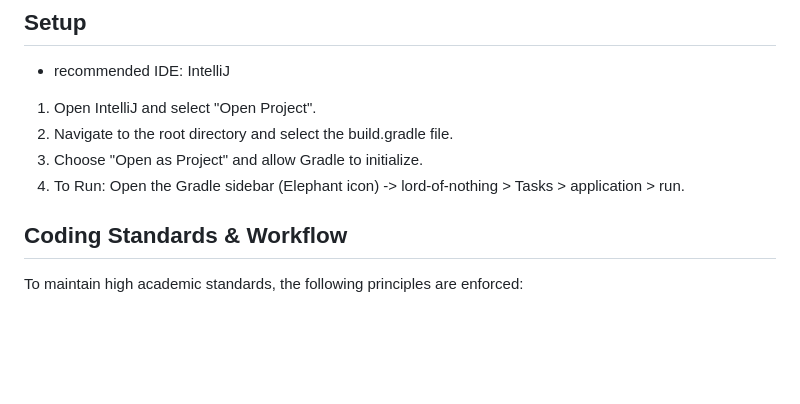
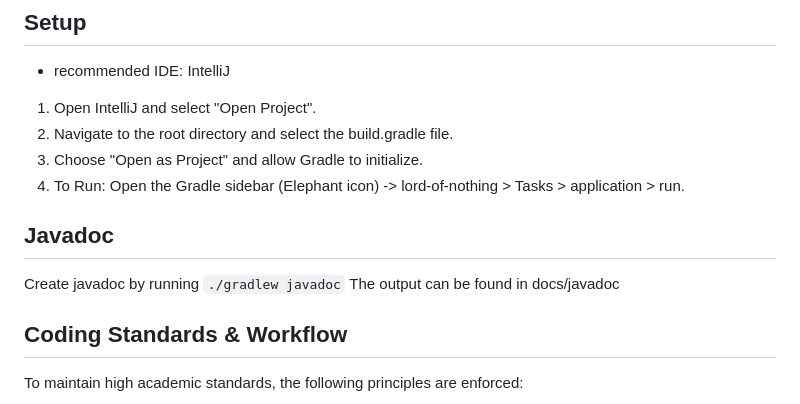
Before and after one commit to justTschustin/lord-of-nothing, a Markdown page: README.md, the part around the change. GitHub-like rendering; blank space fills up the shorter version.

Commit message:
:bento: Update Readme for javadoc

```diff
--- a/README.md
+++ b/README.md
@@ -29,6 +29,10 @@ The game is designed for a seamless mouse-only experience:
  2. Navigate to the root directory and select the build.gradle file.
  3. Choose "Open as Project" and allow Gradle to initialize.
  4. To Run: Open the Gradle sidebar (Elephant icon) -> lord-of-nothing > Tasks > application > run.
+
+## Javadoc
+Create javadoc by running `./gradlew javadoc`
+The output can be found in docs/javadoc
 
 ## Coding Standards & Workflow
 To maintain high academic standards, the following principles are enforced:
```
